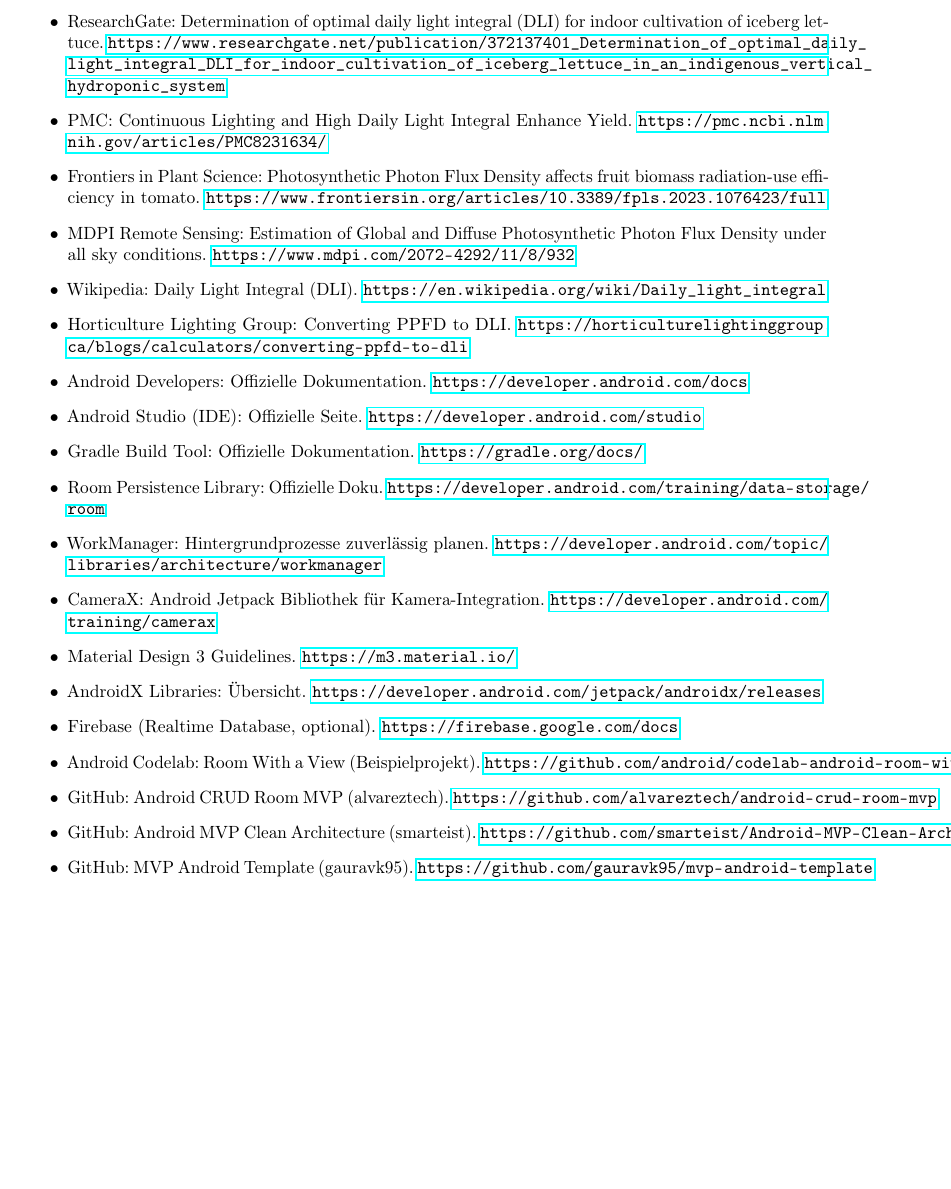
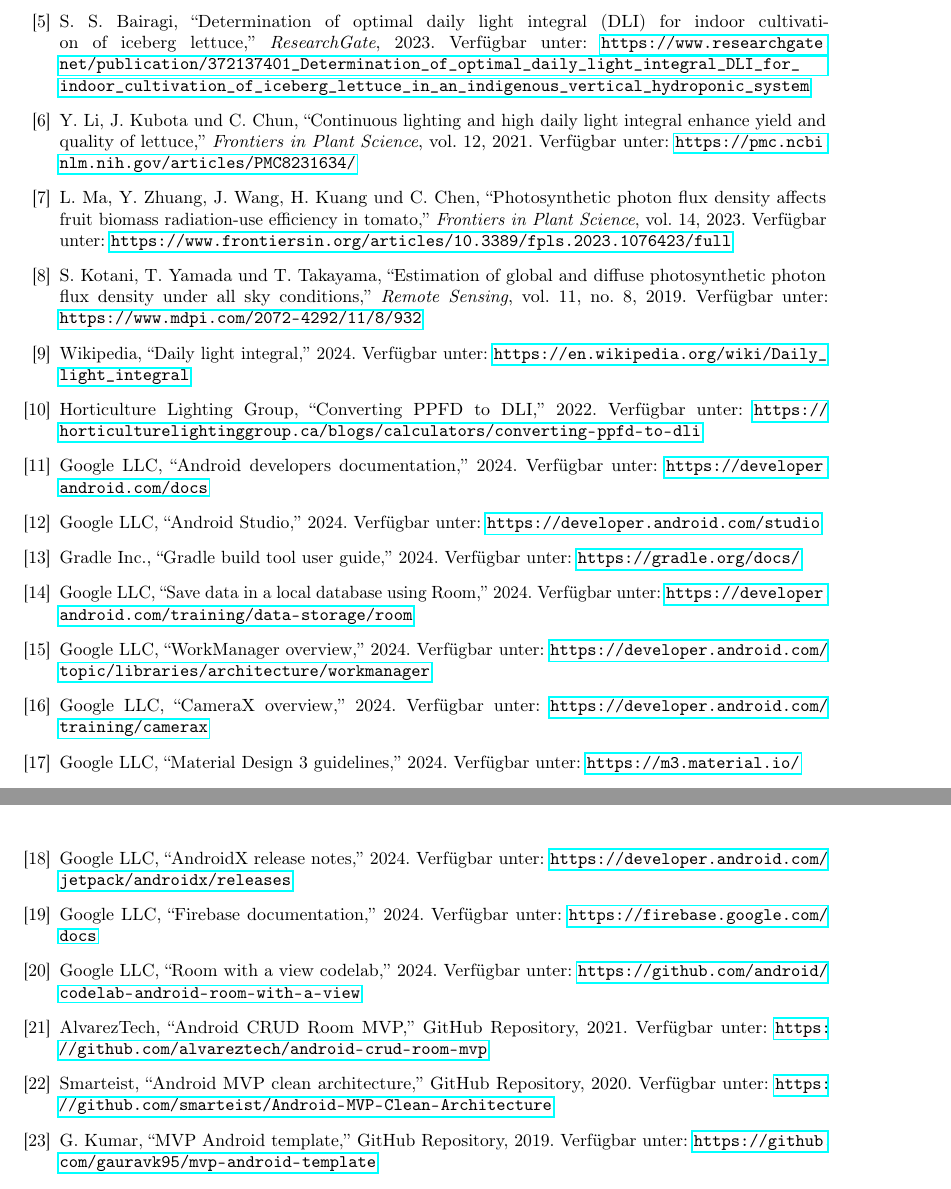
Before and after one commit to hiimOmagh/Pflanzbestand_und_Lichttest_-Haus-, a LaTeX thesis (BerichtV1.tex): part of page 27 of 28 before the commit and two parts of pages 28 and 29 of 30 after it, the two joined at a grey line, cut so that both start at the same text, the shorter picture padded with empty space. Compiled offline with pdfLaTeX.

Commit message:
Update BerichtV1.tex

```diff
--- a/BerichtV1.tex
+++ b/BerichtV1.tex
@@ -803,11 +803,5 @@
 
 \chapter{Quellenverzeichnis}
 
-\begin{itemize}
+\begin{thebibliography}{99}
     % --- Wissenschaftliche Grundlagen ---
-    \item ResearchGate: Determination of optimal daily light integral (DLI) for indoor cultivation of iceberg lettuce. \url{https://www.researchgate.net/publication/372137401_Determination_of_optimal_daily_light_integral_DLI_for_indoor_cultivation_of_iceberg_lettuce_in_an_indigenous_vertical_hydroponic_system}
-    \item PMC: Continuous Lighting and High Daily Light Integral Enhance Yield. \url{https://pmc.ncbi.nlm.nih.gov/articles/PMC8231634/}
-    \item Frontiers in Plant Science: Photosynthetic Photon Flux Density affects fruit biomass radiation-use efficiency in tomato. \url{https://www.frontiersin.org/articles/10.3389/fpls.2023.1076423/full}
-    \item MDPI Remote Sensing: Estimation of Global and Diffuse Photosynthetic Photon Flux Density under all sky conditions. \url{https://www.mdpi.com/2072-4292/11/8/932}
-    \item Wikipedia: Daily Light Integral (DLI). \url{https://en.wikipedia.org/wiki/Daily_light_integral}
-    \item Horticulture Lighting Group: Converting PPFD to DLI. \url{https://horticulturelightinggroup.ca/blogs/calculators/converting-ppfd-to-dli}
@@ -814,21 +812,27 @@
+    \bibitem{DLIResearchGate} S. S. Bairagi, ``Determination of optimal daily light integral (DLI) for indoor cultivation of iceberg lettuce,'' \emph{ResearchGate}, 2023. Verfügbar unter: \url{https://www.researchgate.net/publication/372137401_Determination_of_optimal_daily_light_integral_DLI_for_indoor_cultivation_of_iceberg_lettuce_in_an_indigenous_vertical_hydroponic_system}
+    \bibitem{ContinuousLighting2021} Y. Li, J. Kubota und C. Chun, ``Continuous lighting and high daily light integral enhance yield and quality of lettuce,'' \emph{Frontiers in Plant Science}, vol.~12, 2021. Verfügbar unter: \url{https://pmc.ncbi.nlm.nih.gov/articles/PMC8231634/}
+    \bibitem{FrontiersTomato2023} L. Ma, Y. Zhuang, J. Wang, H. Kuang und C. Chen, ``Photosynthetic photon flux density affects fruit biomass radiation-use efficiency in tomato,'' \emph{Frontiers in Plant Science}, vol.~14, 2023. Verfügbar unter: \url{https://www.frontiersin.org/articles/10.3389/fpls.2023.1076423/full}
+    \bibitem{MDPIPPFD2019} S. Kotani, T. Yamada und T. Takayama, ``Estimation of global and diffuse photosynthetic photon flux density under all sky conditions,'' \emph{Remote Sensing}, vol.~11, no.~8, 2019. Verfügbar unter: \url{https://www.mdpi.com/2072-4292/11/8/932}
+    \bibitem{WikipediaDLI} Wikipedia, ``Daily light integral,'' 2024. Verfügbar unter: \url{https://en.wikipedia.org/wiki/Daily_light_integral}
+    \bibitem{HLGPPFD} Horticulture Lighting Group, ``Converting PPFD to DLI,'' 2022. Verfügbar unter: \url{https://horticulturelightinggroup.ca/blogs/calculators/converting-ppfd-to-dli}
 
     % --- Android & Libraries ---
-    \item Android Developers: Offizielle Dokumentation. \url{https://developer.android.com/docs}
-    \item Android Studio (IDE): Offizielle Seite. \url{https://developer.android.com/studio}
-    \item Gradle Build Tool: Offizielle Dokumentation. \url{https://gradle.org/docs/}
-    \item Room Persistence Library: Offizielle Doku. \url{https://developer.android.com/training/data-storage/room}
-    \item WorkManager: Hintergrundprozesse zuverlässig planen. \url{https://developer.android.com/topic/libraries/architecture/workmanager}
-    \item CameraX: Android Jetpack Bibliothek für Kamera-Integration. \url{https://developer.android.com/training/camerax}
-    \item Material Design 3 Guidelines. \url{https://m3.material.io/}
-    \item AndroidX Libraries: Übersicht. \url{https://developer.android.com/jetpack/androidx/releases}
-    \item Firebase (Realtime Database, optional). \url{https://firebase.google.com/docs}
+    \bibitem{AndroidDocs} Google LLC, ``Android developers documentation,'' 2024. Verfügbar unter: \url{https://developer.android.com/docs}
+    \bibitem{AndroidStudio} Google LLC, ``Android Studio,'' 2024. Verfügbar unter: \url{https://developer.android.com/studio}
+    \bibitem{GradleDocs} Gradle Inc., ``Gradle build tool user guide,'' 2024. Verfügbar unter: \url{https://gradle.org/docs/}
+    \bibitem{AndroidRoom} Google LLC, ``Save data in a local database using Room,'' 2024. Verfügbar unter: \url{https://developer.android.com/training/data-storage/room}
+    \bibitem{WorkManager} Google LLC, ``WorkManager overview,'' 2024. Verfügbar unter: \url{https://developer.android.com/topic/libraries/architecture/workmanager}
+    \bibitem{CameraX} Google LLC, ``CameraX overview,'' 2024. Verfügbar unter: \url{https://developer.android.com/training/camerax}
+    \bibitem{MaterialDesign} Google LLC, ``Material Design 3 guidelines,'' 2024. Verfügbar unter: \url{https://m3.material.io/}
+    \bibitem{AndroidXReleases} Google LLC, ``AndroidX release notes,'' 2024. Verfügbar unter: \url{https://developer.android.com/jetpack/androidx/releases}
+    \bibitem{FirebaseDocs} Google LLC, ``Firebase documentation,'' 2024. Verfügbar unter: \url{https://firebase.google.com/docs}
 
     % --- Beispielprojekte & Repos ---
-    \item Android Codelab: Room With a View (Beispielprojekt). \url{https://github.com/android/codelab-android-room-with-a-view}
-    \item GitHub: Android CRUD Room MVP (alvareztech). \url{https://github.com/alvareztech/android-crud-room-mvp}
-    \item GitHub: Android MVP Clean Architecture (smarteist). \url{https://github.com/smarteist/Android-MVP-Clean-Architecture}
-    \item GitHub: MVP Android Template (gauravk95). \url{https://github.com/gauravk95/mvp-android-template}
-\end{itemize}
+    \bibitem{RoomCodelab} Google LLC, ``Room with a view codelab,'' 2024. Verfügbar unter: \url{https://github.com/android/codelab-android-room-with-a-view}
+    \bibitem{AndroidCrudRoomMVP} AlvarezTech, ``Android CRUD Room MVP,'' GitHub Repository, 2021. Verfügbar unter: \url{https://github.com/alvareztech/android-crud-room-mvp}
+    \bibitem{AndroidMVPCleanArchitecture} Smarteist, ``Android MVP clean architecture,'' GitHub Repository, 2020. Verfügbar unter: \url{https://github.com/smarteist/Android-MVP-Clean-Architecture}
+    \bibitem{MVPAndroidTemplate} G. Kumar, ``MVP Android template,'' GitHub Repository, 2019. Verfügbar unter: \url{https://github.com/gauravk95/mvp-android-template}
+\end{thebibliography}
 
 \appendix
 \chapter{Anhang}
```
Also changed, not shown: BerichtV1.tex (4 more changed lines).
